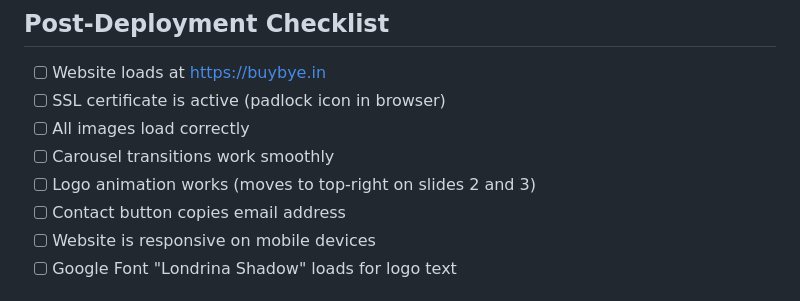
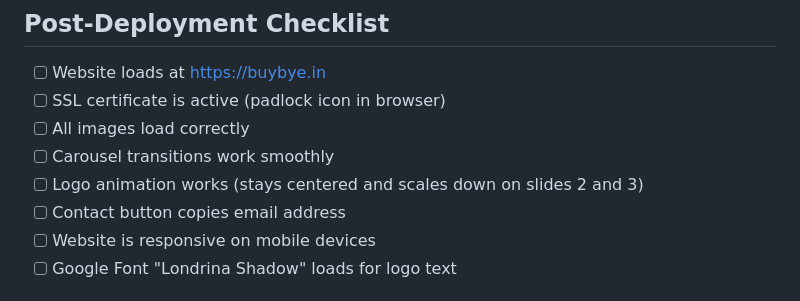
Before and after one commit to axzay1/buybyeWebsite, a Markdown page: DEPLOYMENT.md, the part around the change. Drawn GitHub-style.

Commit message:
Fix deployment documentation to reflect centered logo animation
Co-authored-by: axzay1 <93581736+axzay1@users.noreply.github.com>

```diff
--- a/DEPLOYMENT.md
+++ b/DEPLOYMENT.md
@@ -133,7 +133,7 @@ Netlify offers easy deployment with automatic HTTPS and continuous deployment.
 - [ ] SSL certificate is active (padlock icon in browser)
 - [ ] All images load correctly
 - [ ] Carousel transitions work smoothly
-- [ ] Logo animation works (moves to top-right on slides 2 and 3)
+- [ ] Logo animation works (stays centered and scales down on slides 2 and 3)
 - [ ] Contact button copies email address
 - [ ] Website is responsive on mobile devices
 - [ ] Google Font "Londrina Shadow" loads for logo text
```
